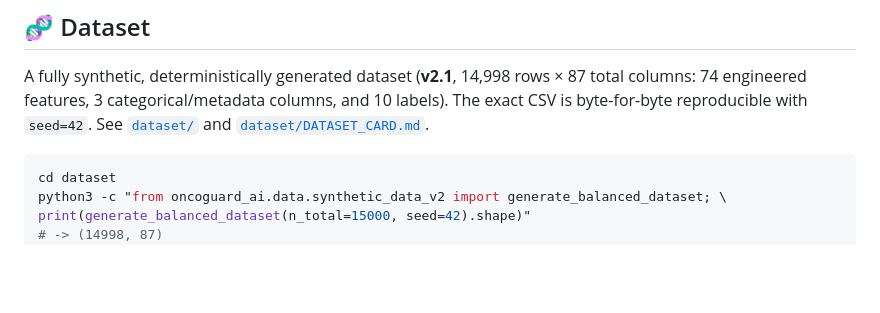
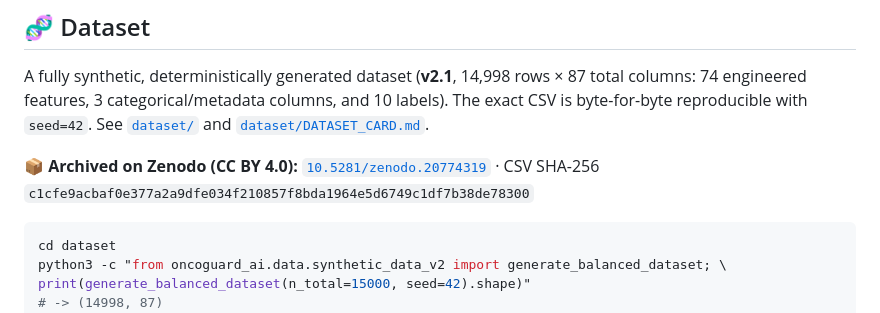
Before and after one commit to hasansirac/OncoGuard-AI, a Markdown page: README.md, the part around one of its changes. GitHub-like rendering; blank space fills up the shorter version.

Commit message:
docs: add Zenodo DOI badge and dataset archive link

````diff
--- a/README.md
+++ b/README.md
@@ -103,6 +104,8 @@ The backend bridges to the AI service through an **integration adapter** (`ai-se
 
 A fully synthetic, deterministically generated dataset (**v2.1**, 14,998 rows × 87 total columns: 74 engineered features, 3 categorical/metadata columns, and 10 labels). The exact CSV is byte-for-byte reproducible with `seed=42`. See [`dataset/`](dataset) and [`dataset/DATASET_CARD.md`](dataset/DATASET_CARD.md).
 
+📦 **Archived on Zenodo (CC BY 4.0):** [`10.5281/zenodo.20774319`](https://doi.org/10.5281/zenodo.20774319) · CSV SHA-256 `c1cfe9acbaf0e377a2a9dfe034f210857f8bda1964e5d6749c1df7b38de78300`
+
 ```bash
 cd dataset
 python3 -c "from oncoguard_ai.data.synthetic_data_v2 import generate_balanced_dataset; \
````
Also changed, not shown: other parts of README.md (+1 -0 lines).
